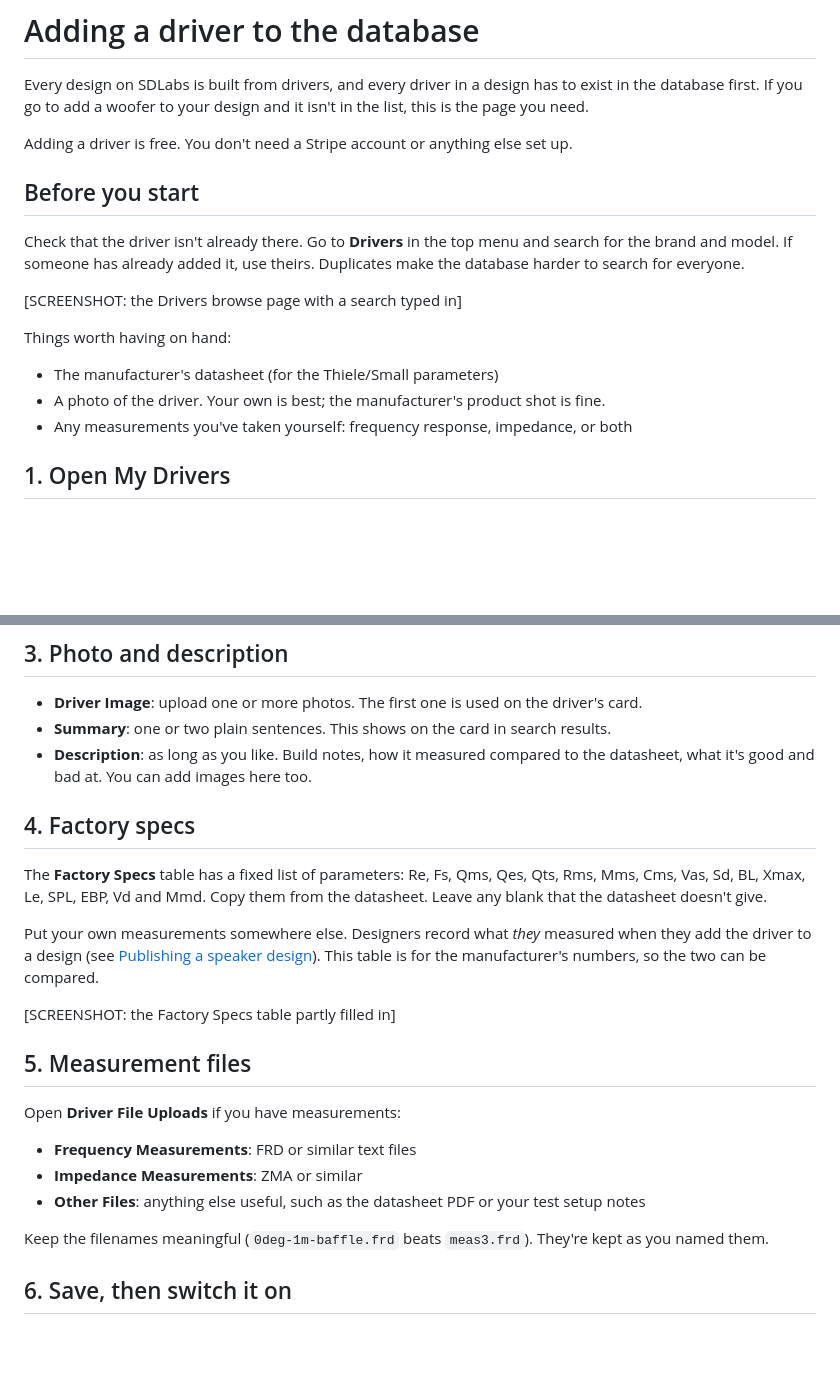
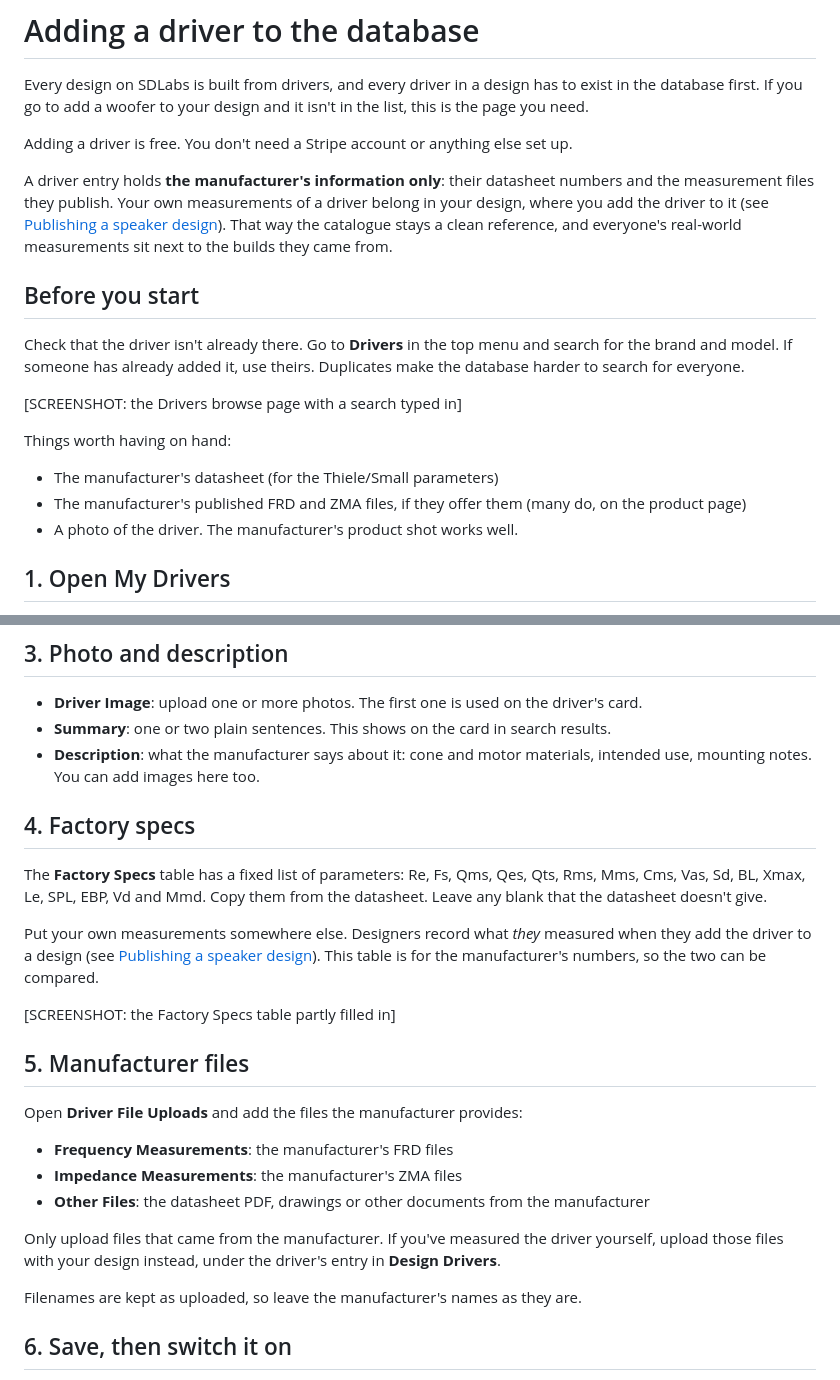
Before and after one commit to GorchPortley/LastPope, a Markdown page: docs/tutorials/adding-a-driver.md, 2 parts joined by grey strips. Rendered like a GitHub page; blank space fills up the shorter version.

Commit message:
Driver guide: driver entries hold manufacturer files only
Co-Authored-By: Claude Opus 5.5 <noreply@anthropic.com>
Claude-Session: https://claude.ai/code/session_01818ckoYREwHTq4U9edGVFx

```diff
--- a/docs/tutorials/adding-a-driver.md
+++ b/docs/tutorials/adding-a-driver.md
@@ -3,6 +3,8 @@
 Every design on SDLabs is built from drivers, and every driver in a design has to exist in the database first. If you go to add a woofer to your design and it isn't in the list, this is the page you need.
 
 Adding a driver is free. You don't need a Stripe account or anything else set up.
+
+A driver entry holds **the manufacturer's information only**: their datasheet numbers and the measurement files they publish. Your own measurements of a driver belong in your design, where you add the driver to it (see [Publishing a speaker design](/blog/guides/publishing-a-design)). That way the catalogue stays a clean reference, and everyone's real-world measurements sit next to the builds they came from.
 
 ## Before you start
 
@@ -13,8 +15,8 @@ Check that the driver isn't already there. Go to **Drivers** in the top menu and
 Things worth having on hand:
 
 - The manufacturer's datasheet (for the Thiele/Small parameters)
-- A photo of the driver. Your own is best; the manufacturer's product shot is fine.
-- Any measurements you've taken yourself: frequency response, impedance, or both
+- The manufacturer's published FRD and ZMA files, if they offer them (many do, on the product page)
+- A photo of the driver. The manufacturer's product shot works well.
 
 ## 1. Open My Drivers
 
@@ -41,7 +43,7 @@ In your dashboard, open **Manage My Data → My Drivers** in the sidebar. This l
 
 - **Driver Image**: upload one or more photos. The first one is used on the driver's card.
 - **Summary**: one or two plain sentences. This shows on the card in search results.
-- **Description**: as long as you like. Build notes, how it measured compared to the datasheet, what it's good and bad at. You can add images here too.
+- **Description**: what the manufacturer says about it: cone and motor materials, intended use, mounting notes. You can add images here too.
 
 ## 4. Factory specs
 
@@ -51,15 +53,17 @@ Put your own measurements somewhere else. Designers record what *they* measured
 
 [SCREENSHOT: the Factory Specs table partly filled in]
 
-## 5. Measurement files
+## 5. Manufacturer files
 
-Open **Driver File Uploads** if you have measurements:
+Open **Driver File Uploads** and add the files the manufacturer provides:
 
-- **Frequency Measurements**: FRD or similar text files
-- **Impedance Measurements**: ZMA or similar
-- **Other Files**: anything else useful, such as the datasheet PDF or your test setup notes
+- **Frequency Measurements**: the manufacturer's FRD files
+- **Impedance Measurements**: the manufacturer's ZMA files
+- **Other Files**: the datasheet PDF, drawings or other documents from the manufacturer
 
-Keep the filenames meaningful (`0deg-1m-baffle.frd` beats `meas3.frd`). They're kept as you named them.
+Only upload files that came from the manufacturer. If you've measured the driver yourself, upload those files with your design instead, under the driver's entry in **Design Drivers**.
+
+Filenames are kept as uploaded, so leave the manufacturer's names as they are.
 
 ## 6. Save, then switch it on
 
```
